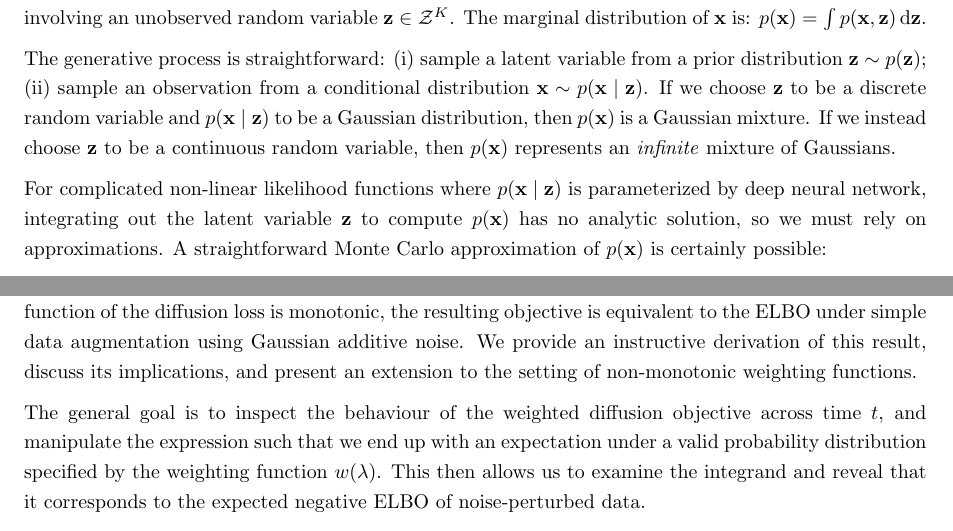
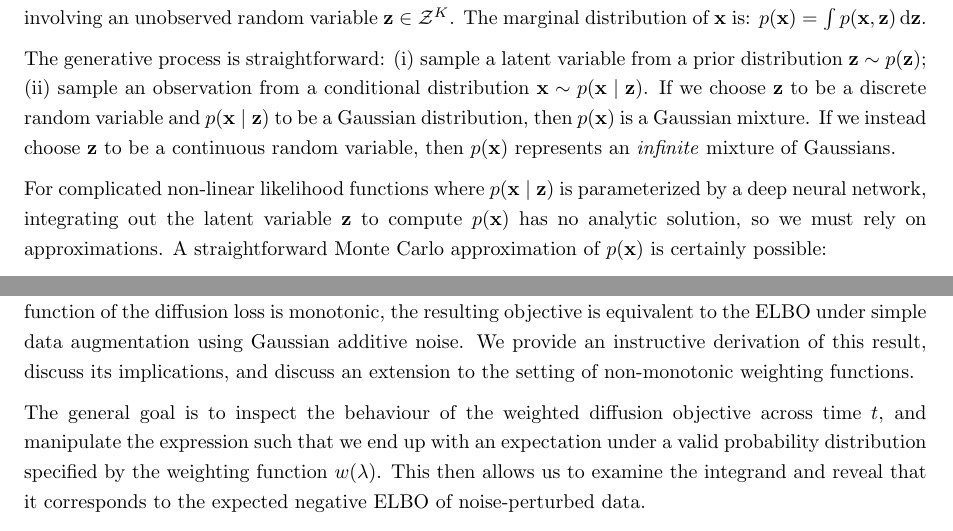
Before and after one commit to biomedia-mira/demystifying-diffusion, a LaTeX paper (main.tex, which reads sections/1_intro.tex, sections/2.4_vdm2.tex): two parts of pages 4 and 38 of 48, joined at a grey line, cut so that both start at the same text. Compiled offline with pdfLaTeX.

Commit message:
Updates from Overleaf

```diff
--- a/sections/1_intro.tex
+++ b/sections/1_intro.tex
@@ -15,7 +15,7 @@ The generative process is straightforward: (i) sample a latent variable from a p
 % Judicious choices for the parametric form of these distributions depend on the data domain, e.g. Gaussian for continuous variables.
 
 % Inference in Bayesian models amounts to computing the posterior over the latent variables $p(\mathbf{z} \mid \mathbf{x}) = p(\mathbf{x}, \mathbf{z}) / \int p(\mathbf{x}, \mathbf{z}) \mathop{\mathrm{d}\mathbf{z}}$.
-For complicated non-linear likelihood functions where $p(\mathbf{x} \mid \mathbf{z})$ is parameterized by deep neural network, integrating out the latent variable $\mathbf{z}$ to compute $p(\mathbf{x})$ has no analytic solution, so we must rely on approximations. A straightforward Monte Carlo approximation of $p(\mathbf{x})$ is certainly possible:
+For complicated non-linear likelihood functions where $p(\mathbf{x} \mid \mathbf{z})$ is parameterized by a deep neural network, integrating out the latent variable $\mathbf{z}$ to compute $p(\mathbf{x})$ has no analytic solution, so we must rely on approximations. A straightforward Monte Carlo approximation of $p(\mathbf{x})$ is certainly possible:
 %
 \begin{align}
 &p(\mathbf{x}) = \mathbb{E}_{\mathbf{z} \sim p(\mathbf{z})} \left[p(\mathbf{x} \mid \mathbf{z})\right] \approx
--- a/sections/2.4_vdm2.tex
+++ b/sections/2.4_vdm2.tex
@@ -183,7 +183,7 @@ thereby ensuring that the magnitude of the loss (Equation~\ref{eq: is_loss}) is
 \subsubsection{ELBO with Data Augmentation}
 \label{subsubsec: elbo with data aug}
 %
-In this section, we dissect the main result presented by~\cite{kingma2023understanding}; that when the weighting function of the diffusion loss is monotonic, the resulting objective is equivalent to the ELBO under simple data augmentation using Gaussian additive noise. We provide an instructive derivation of this result, discuss its implications, and present an extension to the setting of non-monotonic weighting functions.
+In this section, we dissect the main result presented by~\cite{kingma2023understanding}; that when the weighting function of the diffusion loss is monotonic, the resulting objective is equivalent to the ELBO under simple data augmentation using Gaussian additive noise. We provide an instructive derivation of this result, discuss its implications, and discuss an extension to the setting of non-monotonic weighting functions.
 
 The general goal is to inspect the behaviour of the weighted diffusion objective across time $t$, and manipulate the expression such that we end up with an expectation under a valid probability distribution specified by the weighting function $w(\lambda)$. This then allows us to examine the integrand and reveal that it corresponds to the expected negative ELBO of noise-perturbed data.
 
```
